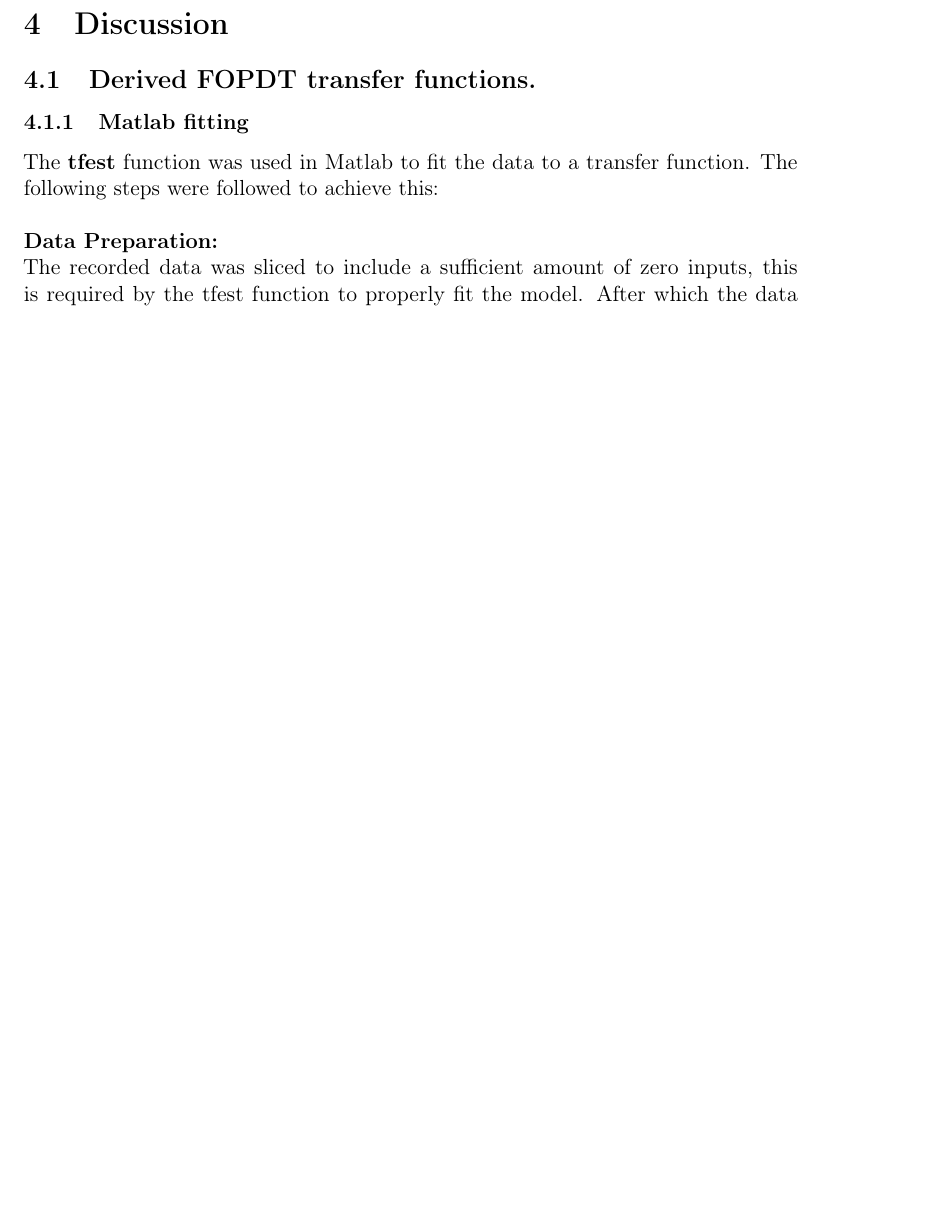
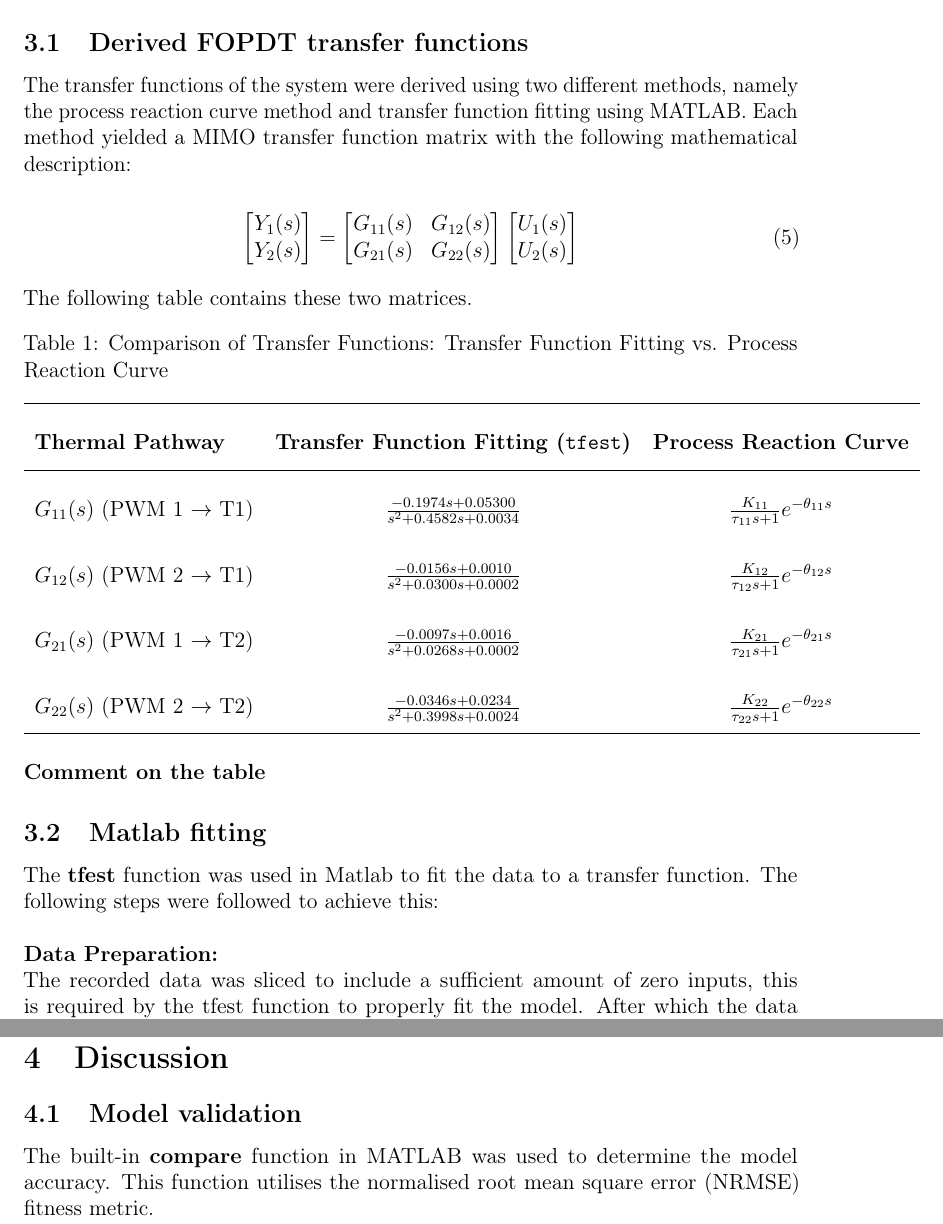
Before and after one commit to nelisClaasen/EBB-Pracs, a LaTeX document (Prac-1-Report/report.tex, which reads Prac-1-Report/Content/discussion.tex, Prac-1-Report/Content/results.tex): part of page 13 of 15 before the commit and two parts of pages 10 and 14 of 16 after it, the two joined at a grey line, cut at the place of the change, the shorter picture padded with empty space. Compiled offline with pdfLaTeX.

Commit message:
Added to discussion and results.

```diff
--- a/Prac-1-Report/Content/discussion.tex
+++ b/Prac-1-Report/Content/discussion.tex
@@ -1,9 +1,4 @@
 \section{Discussion}
-\subsection{Derived FOPDT transfer functions.}
-\subsubsection{Matlab fitting}
-The \textbf{tfest} function was used in Matlab to fit the data to a transfer function. The following steps were followed to achieve this:
-\\
-\\
-\textbf{Data Preparation:}
-\\
-The recorded data was sliced to include a sufficient amount of zero inputs, this is required by the tfest function to properly fit the model. After which the data was broken into a voltage vector (the PWM input), and two temperature vectors
+\subsection{Model validation}
+The built-in \textbf{compare} function in MATLAB was used to determine the model accuracy. This function utilises the normalised
+root mean square error (NRMSE) fitness metric.
--- a/Prac-1-Report/Content/results.tex
+++ b/Prac-1-Report/Content/results.tex
@@ -1 +1,69 @@
 \section{Results}
+
+\subsection{Derived FOPDT transfer functions}
+The transfer functions of the system were derived using two different methods, namely the process reaction curve method and transfer function fitting using MATLAB. Each method
+yielded a MIMO transfer function matrix with the following mathematical description:
+
+\begin{equation}
+    \begin{bmatrix}
+        Y_1(s) \\
+        Y_2(s)
+    \end{bmatrix}
+    =
+    \begin{bmatrix}
+        G_{11}(s) & G_{12}(s) \\
+        G_{21}(s) & G_{22}(s)
+    \end{bmatrix}
+    \begin{bmatrix}
+        U_1(s) \\
+        U_2(s)
+    \end{bmatrix}
+\end{equation}
+
+The following table contains these two matrices.
+
+\begin{table}[htbp]
+    \centering
+    % Increases the vertical space so the fractions don't squash together
+    \renewcommand{\arraystretch}{2.5}
+    \caption{Comparison of Transfer Functions: Transfer Function Fitting vs. Process Reaction Curve}
+    \label{tab:transfer_function_comparison}
+    \begin{tabular}{lcc}
+        \hline
+        \textbf{Thermal Pathway} & \textbf{Transfer Function Fitting (\texttt{tfest})} & \textbf{Process Reaction Curve} \\
+        \hline
+
+        % Row 1: G11 (PWM1 to T1)
+        $G_{11}(s)$ (PWM 1 $\rightarrow$ T1) &
+        $\frac{-0.1974s + 0.05300}{s^2 + 0.4582s + 0.0034}$ &
+        $\frac{K_{11}}{\tau_{11} s + 1} e^{-\theta_{11} s}$ \\
+
+        % Row 2: G12 (PWM2 to T1)
+        $G_{12}(s)$ (PWM 2 $\rightarrow$ T1) &
+        $\frac{-0.0156 s + 0.0010}{s^2 + 0.0300 s + 0.0002}$ &
+        $\frac{K_{12}}{\tau_{12} s + 1} e^{-\theta_{12} s}$ \\
+
+        % Row 3: G21 (PWM1 to T2)
+        $G_{21}(s)$ (PWM 1 $\rightarrow$ T2) &
+        $\frac{-0.0097 s + 0.0016}{s^2 + 0.0268 s + 0.0002}$ &
+        $\frac{K_{21}}{\tau_{21} s + 1} e^{-\theta_{21} s}$ \\
+
+        % Row 4: G22 (PWM2 to T2)
+        $G_{22}(s)$ (PWM 2 $\rightarrow$ T2) &
+        $\frac{-0.0346 s + 0.0234}{s^2 + 0.3998 s + 0.0024}$ &
+        $\frac{K_{22}}{\tau_{22} s + 1} e^{-\theta_{22} s}$ \\
+
+        \hline
+    \end{tabular}
+\end{table}
+
+
+\textbf{Comment on the table}
+
+\subsection{Matlab fitting}
+The \textbf{tfest} function was used in Matlab to fit the data to a transfer function. The following steps were followed to achieve this:
+\\
+\\
+\textbf{Data Preparation:}
+\\
+The recorded data was sliced to include a sufficient amount of zero inputs, this is required by the tfest function to properly fit the model. After which the data was broken into a voltage vector (the PWM input), and two temperature vectors
```
Also changed, not shown: Prac-1-Report/report.pdf, Prac-1-Report/Content/discussion.tex (8 more changed lines), Prac-1-Report/Content/results.tex (22 more changed lines), 1 other file.
